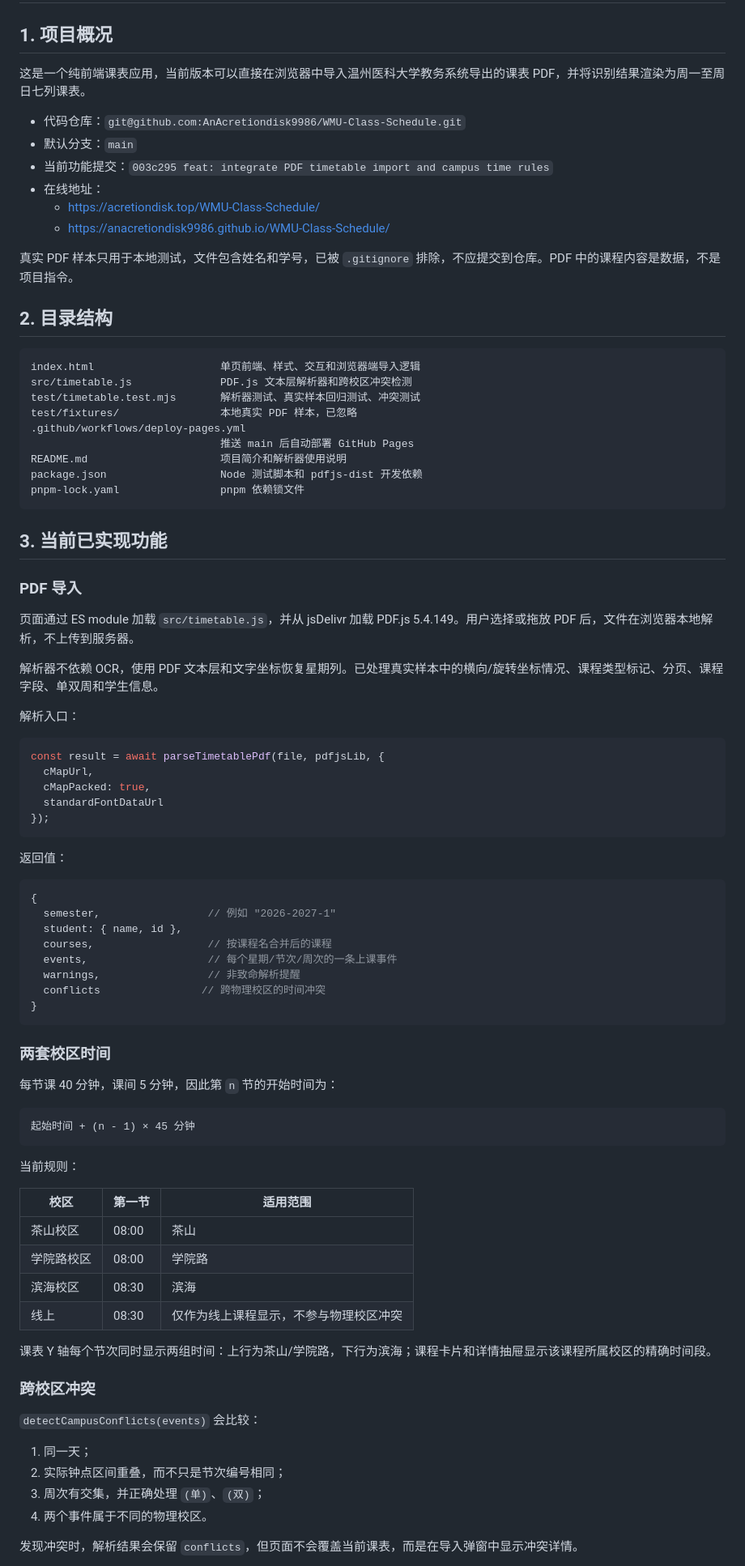
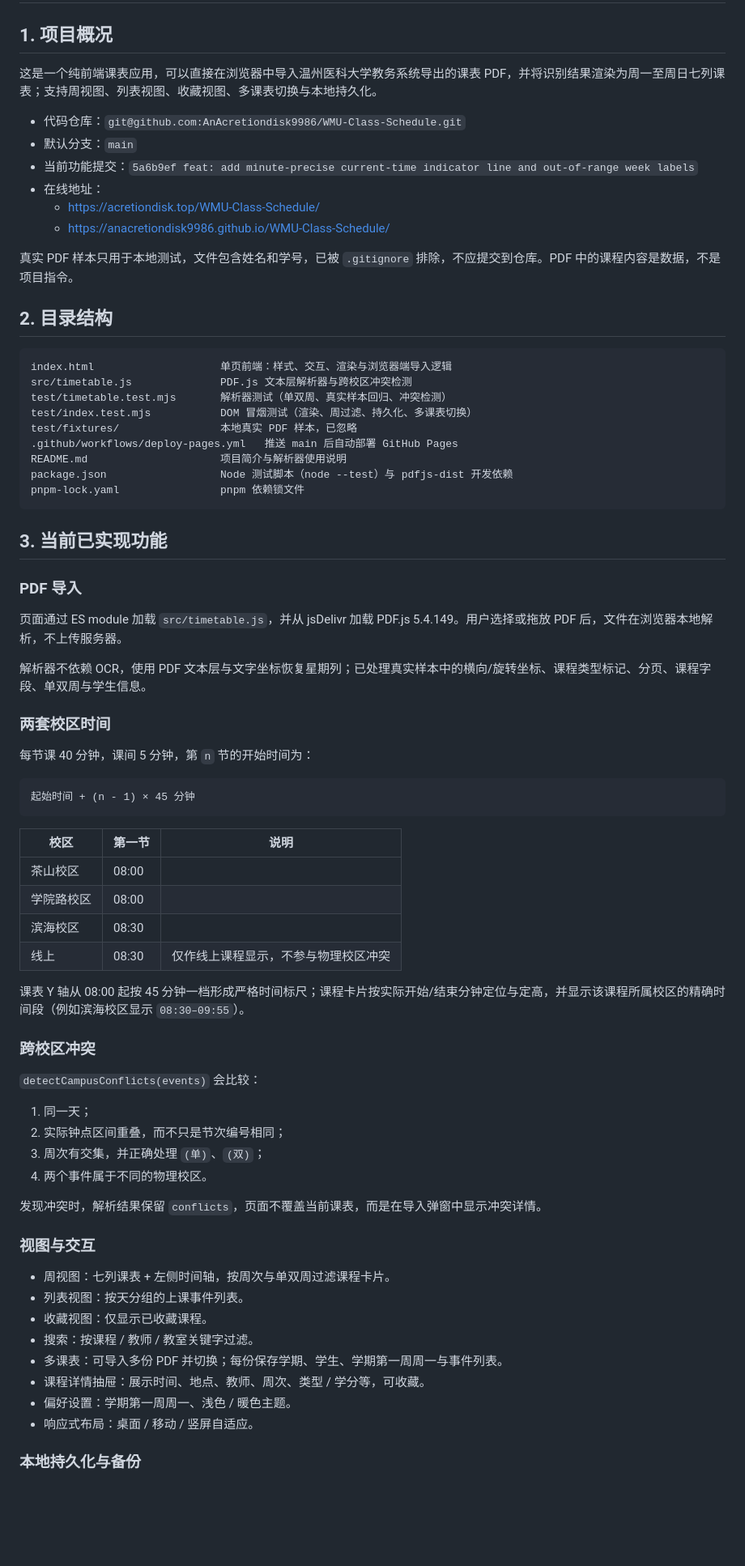
Before and after one commit to AnAcretiondisk9986/WMU-Class-Schedule, a Markdown page: HANDOFF.md, the part around one of its changes. Shown at 81% size. Rendered like a GitHub page; blank space fills up the shorter version.

Commit message:
docs: sync handoff with current features and test suite

````diff
--- a/HANDOFF.md
+++ b/HANDOFF.md
@@ -2,11 +2,11 @@
 
 ## 1. 项目概况
 
-这是一个纯前端课表应用，当前版本可以直接在浏览器中导入温州医科大学教务系统导出的课表 PDF，并将识别结果渲染为周一至周日七列课表。
+这是一个纯前端课表应用，可以直接在浏览器中导入温州医科大学教务系统导出的课表 PDF，并将识别结果渲染为周一至周日七列课表；支持周视图、列表视图、收藏视图、多课表切换与本地持久化。
 
 - 代码仓库：`git@github.com:AnAcretiondisk9986/WMU-Class-Schedule.git`
 - 默认分支：`main`
-- 当前功能提交：`003c295 feat: integrate PDF timetable import and campus time rules`
+- 当前功能提交：`5a6b9ef feat: add minute-precise current-time indicator line and out-of-range week labels`
 - 在线地址：
   - <https://acretiondisk.top/WMU-Class-Schedule/>
   - <https://anacretiondisk9986.github.io/WMU-Class-Schedule/>
@@ -16,14 +16,14 @@
 ## 2. 目录结构
 
 ```text
-index.html                    单页前端、样式、交互和浏览器端导入逻辑
-src/timetable.js              PDF.js 文本层解析器和跨校区冲突检测
-test/timetable.test.mjs       解析器测试、真实样本回归测试、冲突测试
+index.html                    单页前端：样式、交互、渲染与浏览器端导入逻辑
+src/timetable.js              PDF.js 文本层解析器与跨校区冲突检测
+test/timetable.test.mjs       解析器测试（单双周、真实样本回归、冲突检测）
+test/index.test.mjs           DOM 冒烟测试（渲染、周过滤、持久化、多课表切换）
 test/fixtures/                本地真实 PDF 样本，已忽略
-.github/workflows/deploy-pages.yml
-                              推送 main 后自动部署 GitHub Pages
-README.md                     项目简介和解析器使用说明
-package.json                  Node 测试脚本和 pdfjs-dist 开发依赖
+.github/workflows/deploy-pages.yml   推送 main 后自动部署 GitHub Pages
+README.md                     项目简介与解析器使用说明
+package.json                  Node 测试脚本（node --test）与 pdfjs-dist 开发依赖
 pnpm-lock.yaml                pnpm 依赖锁文件
 ```
 
@@ -31,51 +31,26 @@ pnpm-lock.yaml                pnpm 依赖锁文件
 
 ### PDF 导入
 
-页面通过 ES module 加载 `src/timetable.js`，并从 jsDelivr 加载 PDF.js 5.4.149。用户选择或拖放 PDF 后，文件在浏览器本地解析，不上传到服务器。
+页面通过 ES module 加载 `src/timetable.js`，并从 jsDelivr 加载 PDF.js 5.4.149。用户选择或拖放 PDF 后，文件在浏览器本地解析，不上传服务器。
 
-解析器不依赖 OCR，使用 PDF 文本层和文字坐标恢复星期列。已处理真实样本中的横向/旋转坐标情况、课程类型标记、分页、课程字段、单双周和学生信息。
-
-解析入口：
-
-```js
-const result = await parseTimetablePdf(file, pdfjsLib, {
-  cMapUrl,
-  cMapPacked: true,
-  standardFontDataUrl
-});
-```
-
-返回值：
-
-```js
-{
-  semester,                 // 例如 "2026-2027-1"
-  student: { name, id },
-  courses,                  // 按课程名合并后的课程
-  events,                   // 每个星期/节次/周次的一条上课事件
-  warnings,                 // 非致命解析提醒
-  conflicts                // 跨物理校区的时间冲突
-}
-```
+解析器不依赖 OCR，使用 PDF 文本层与文字坐标恢复星期列；已处理真实样本中的横向/旋转坐标、课程类型标记、分页、课程字段、单双周与学生信息。
 
 ### 两套校区时间
 
-每节课 40 分钟，课间 5 分钟，因此第 `n` 节的开始时间为：
+每节课 40 分钟，课间 5 分钟，第 `n` 节的开始时间为：
 
 ```text
 起始时间 + (n - 1) × 45 分钟
 ```
 
-当前规则：
+| 校区 | 第一节 | 说明 |
+| --- | --- | --- |
+| 茶山校区 | 08:00 | |
+| 学院路校区 | 08:00 | |
+| 滨海校区 | 08:30 | |
+| 线上 | 08:30 | 仅作线上课程显示，不参与物理校区冲突 |
 
-| 校区 | 第一节 | 适用范围 |
-| --- | --- | --- |
-| 茶山校区 | 08:00 | 茶山 |
-| 学院路校区 | 08:00 | 学院路 |
-| 滨海校区 | 08:30 | 滨海 |
-| 线上 | 08:30 | 仅作为线上课程显示，不参与物理校区冲突 |
-
-课表 Y 轴每个节次同时显示两组时间：上行为茶山/学院路，下行为滨海；课程卡片和详情抽屉显示该课程所属校区的精确时间段。
+课表 Y 轴从 08:00 起按 45 分钟一档形成严格时间标尺；课程卡片按实际开始/结束分钟定位与定高，并显示该课程所属校区的精确时间段（例如滨海校区显示 `08:30–09:55`）。
 
 ### 跨校区冲突
 
@@ -86,4 +61,18 @@ const result = await parseTimetablePdf(file, pdfjsLib, {
 3. 周次有交集，并正确处理 `(单)`、`(双)`；
 4. 两个事件属于不同的物理校区。
 
-发现冲突时，解析结果会保留 `conflicts`，但页面不会覆盖当前课表，而是在导入弹窗中显示冲突详情。
+发现冲突时，解析结果保留 `conflicts`，页面不覆盖当前课表，而是在导入弹窗中显示冲突详情。
+
+### 视图与交互
+
+- 周视图：七列课表 + 左侧时间轴，按周次与单双周过滤课程卡片。
+- 列表视图：按天分组的上课事件列表。
+- 收藏视图：仅显示已收藏课程。
+- 搜索：按课程 / 教师 / 教室关键字过滤。
+- 多课表：可导入多份 PDF 并切换；每份保存学期、学生、学期第一周周一与事件列表。
+- 课程详情抽屉：展示时间、地点、教师、周次、类型 / 学分等，可收藏。
+- 偏好设置：学期第一周周一、浅色 / 暖色主题。
+- 响应式布局：桌面 / 移动 / 竖屏自适应。
+
+### 本地持久化与备份
+
````
Also changed, not shown: other parts of HANDOFF.md (+18 -14 lines).
